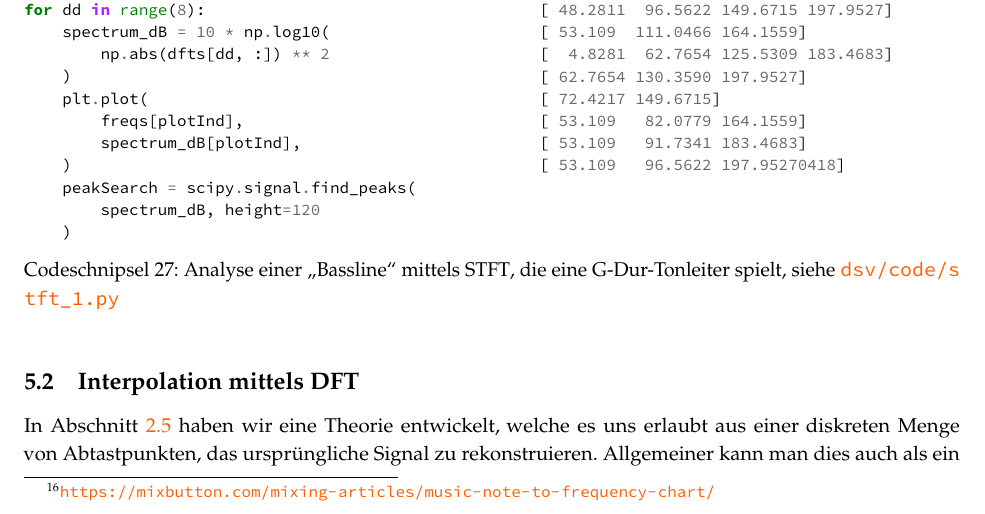
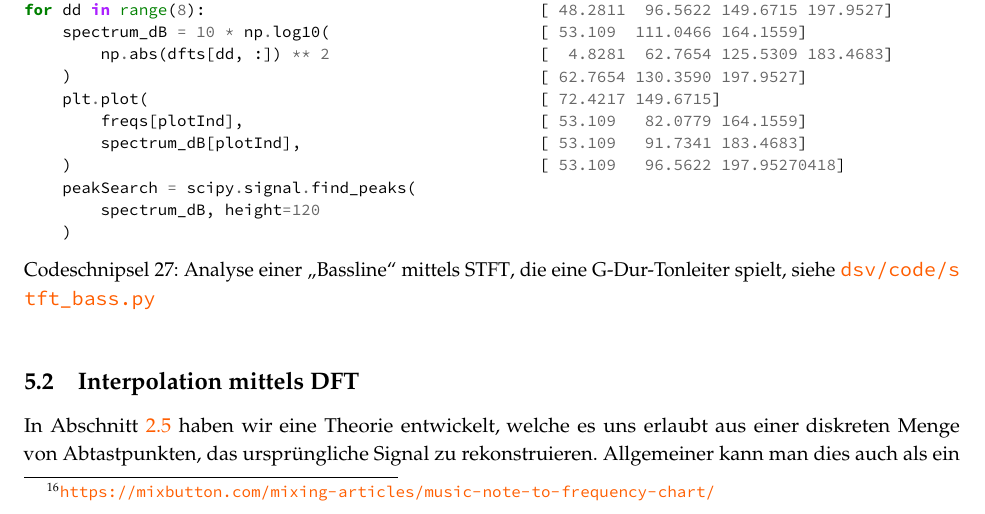
Before and after one commit to SebastianSemper/lecturenotes, a LaTeX document (dsv/dsv_script.tex, which reads dsv/content/fourier_app/stft.tex): part of page 82 of 122, cut so that both start at the same text. Compiled offline with pdfLaTeX.

Commit message:
fix file link

```diff
--- a/dsv/content/fourier_app/stft.tex
+++ b/dsv/content/fourier_app/stft.tex
@@ -195,5 +196,5 @@ Die ermittelten Frequenzen der einzelnen Töne passen sehr gut zu denen, die man
     [ 53.109   96.5622 197.95270418]
     \end{minted}
     \end{minipage}
-    \codecaption{dsv/code/stft_1.py}{Analyse einer \q{Bassline} mittels \acrshort*{stft}, die eine G-Dur-Tonleiter spielt}\label{py:stft_bass}
+    \codecaption{dsv/code/stft_bass.py}{Analyse einer \q{Bassline} mittels \acrshort*{stft}, die eine G-Dur-Tonleiter spielt}\label{py:stft_bass}
 \end{listing}
```
Also changed, not shown: dsv/content/fourier_app/stft.tex (1 more changed lines).
